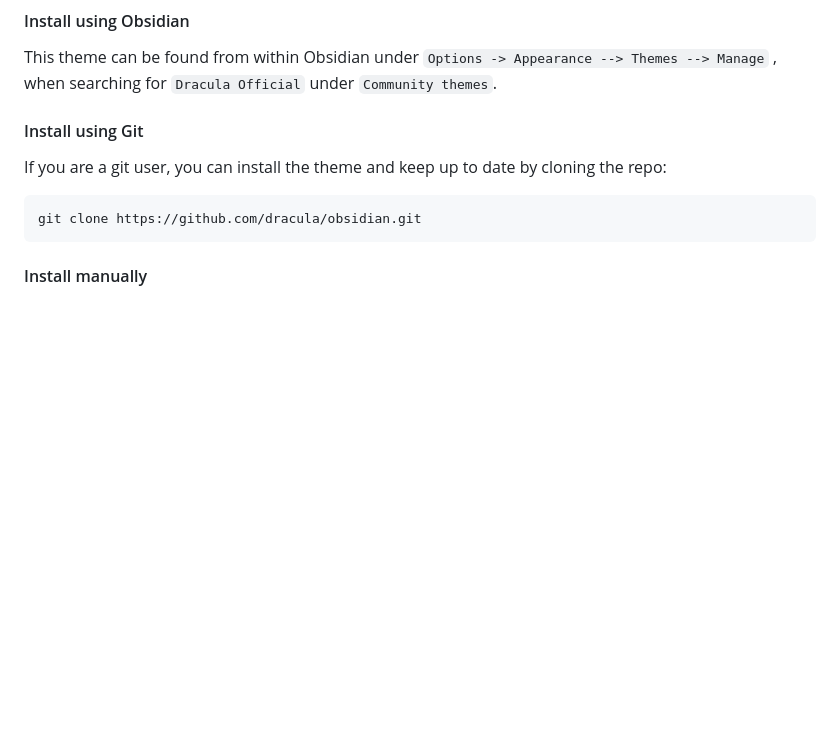
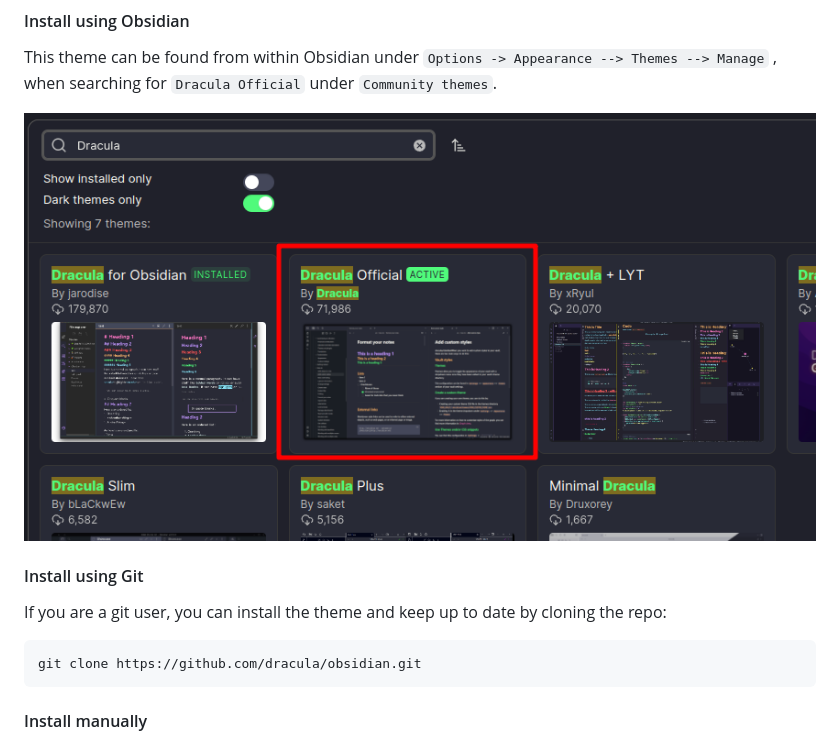
Before and after one commit to dracula/obsidian, a Markdown page: INSTALL.md, the part around the change. Rendered like a GitHub page; pictures changed too: Installation.png (added); blank space fills up the shorter version.

```diff
--- a/INSTALL.md
+++ b/INSTALL.md
@@ -3,6 +3,8 @@
 #### Install using Obsidian
 
 This theme can be found from within Obsidian under `Options -> Appearance --> Themes --> Manage` , when searching for `Dracula Official` under `Community themes`.
+
+![Official installation](Installation.png)
 
 #### Install using Git
 
```
